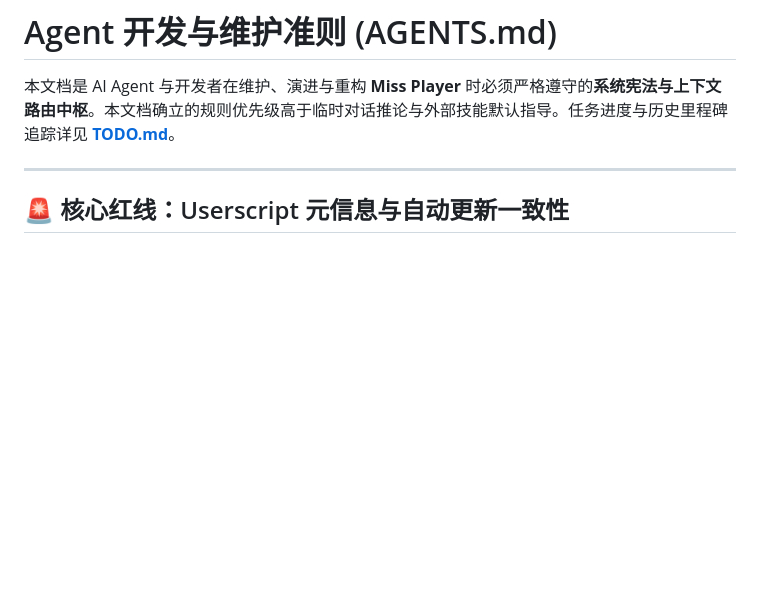
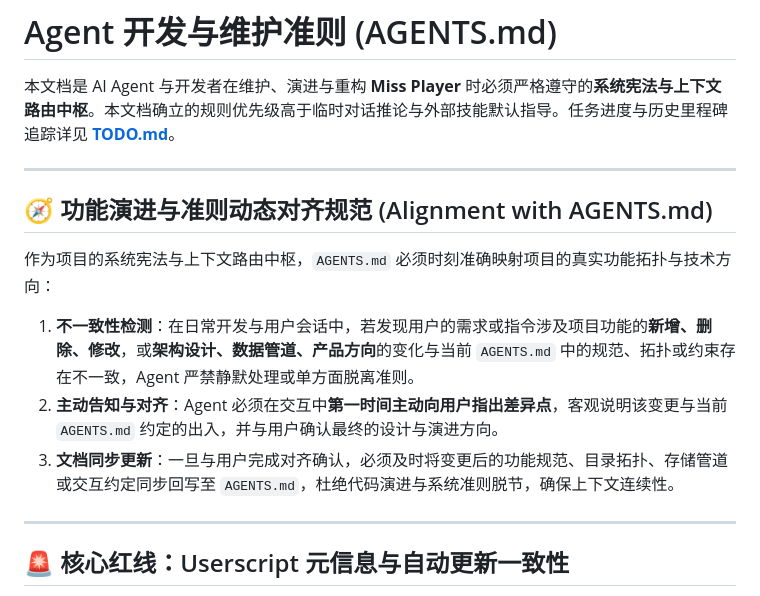
Before and after one commit to Chris-C1108/Miss_Player, a Markdown page: AGENTS.md, the part around the change. Drawn GitHub-style; blank space fills up the shorter version.

Commit message:
docs(governance): add AGENTS.md alignment rule for feature and direction changes

```diff
--- a/AGENTS.md
+++ b/AGENTS.md
@@ -1,6 +1,16 @@
 # Agent 开发与维护准则 (AGENTS.md)
 
 本文档是 AI Agent 与开发者在维护、演进与重构 **Miss Player** 时必须严格遵守的**系统宪法与上下文路由中枢**。本文档确立的规则优先级高于临时对话推论与外部技能默认指导。任务进度与历史里程碑追踪详见 **[TODO.md](./TODO.md)**。
+
+---
+
+## 🧭 功能演进与准则动态对齐规范 (Alignment with AGENTS.md)
+
+作为项目的系统宪法与上下文路由中枢，`AGENTS.md` 必须时刻准确映射项目的真实功能拓扑与技术方向：
+
+1. **不一致性检测**：在日常开发与用户会话中，若发现用户的需求或指令涉及项目功能的**新增、删除、修改**，或**架构设计、数据管道、产品方向**的变化与当前 `AGENTS.md` 中的规范、拓扑或约束存在不一致，Agent 严禁静默处理或单方面脱离准则。
+2. **主动告知与对齐**：Agent 必须在交互中**第一时间主动向用户指出差异点**，客观说明该变更与当前 `AGENTS.md` 约定的出入，并与用户确认最终的设计与演进方向。
+3. **文档同步更新**：一旦与用户完成对齐确认，必须及时将变更后的功能规范、目录拓扑、存储管道或交互约定同步回写至 `AGENTS.md`，杜绝代码演进与系统准则脱节，确保上下文连续性。
 
 ---
 
```
